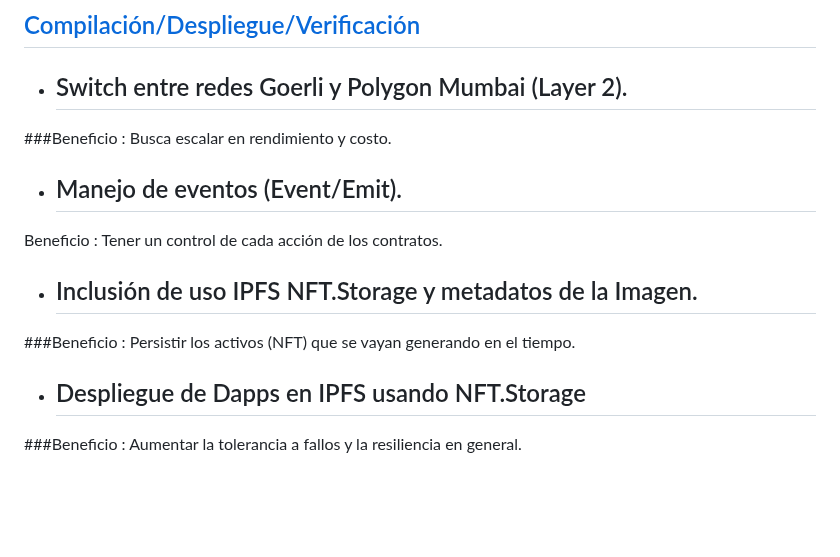
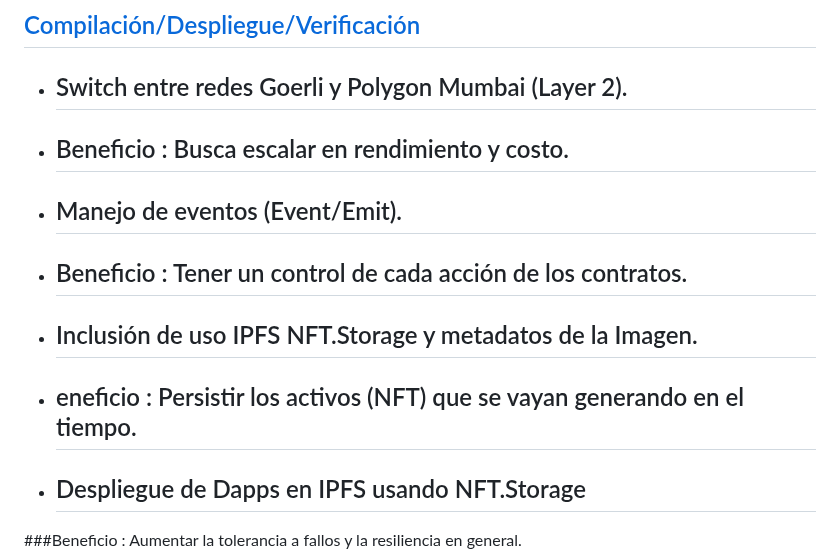
Before and after one commit to jcontrerasd/Proyecto-MUTs_MUMBAI_GOERLI, a Markdown page: README.md, the part around the change. Drawn GitHub-style; blank space fills up the shorter version.

```diff
--- a/README.md
+++ b/README.md
@@ -12,13 +12,13 @@ Se incluye dentro de esta versión la automátización del despliegue de los Sma
 
 
 * ## Switch entre redes Goerli y Polygon Mumbai (Layer 2).
-###Beneficio : Busca escalar en rendimiento y costo.
+ * ## Beneficio : Busca escalar en rendimiento y costo.
 
 * ## Manejo de eventos (Event/Emit).
-Beneficio : Tener un control de cada acción de los contratos.
+ * ## Beneficio : Tener un control de cada acción de los contratos.
 
 * ## Inclusión de uso IPFS NFT.Storage y metadatos de la Imagen.
-###Beneficio : Persistir los activos (NFT) que se vayan generando en el tiempo.
+ * ## eneficio : Persistir los activos (NFT) que se vayan generando en el tiempo.
 
 * ## Despliegue de Dapps en IPFS usando NFT.Storage
 ###Beneficio : Aumentar la tolerancia a fallos y la resiliencia en general.
```
